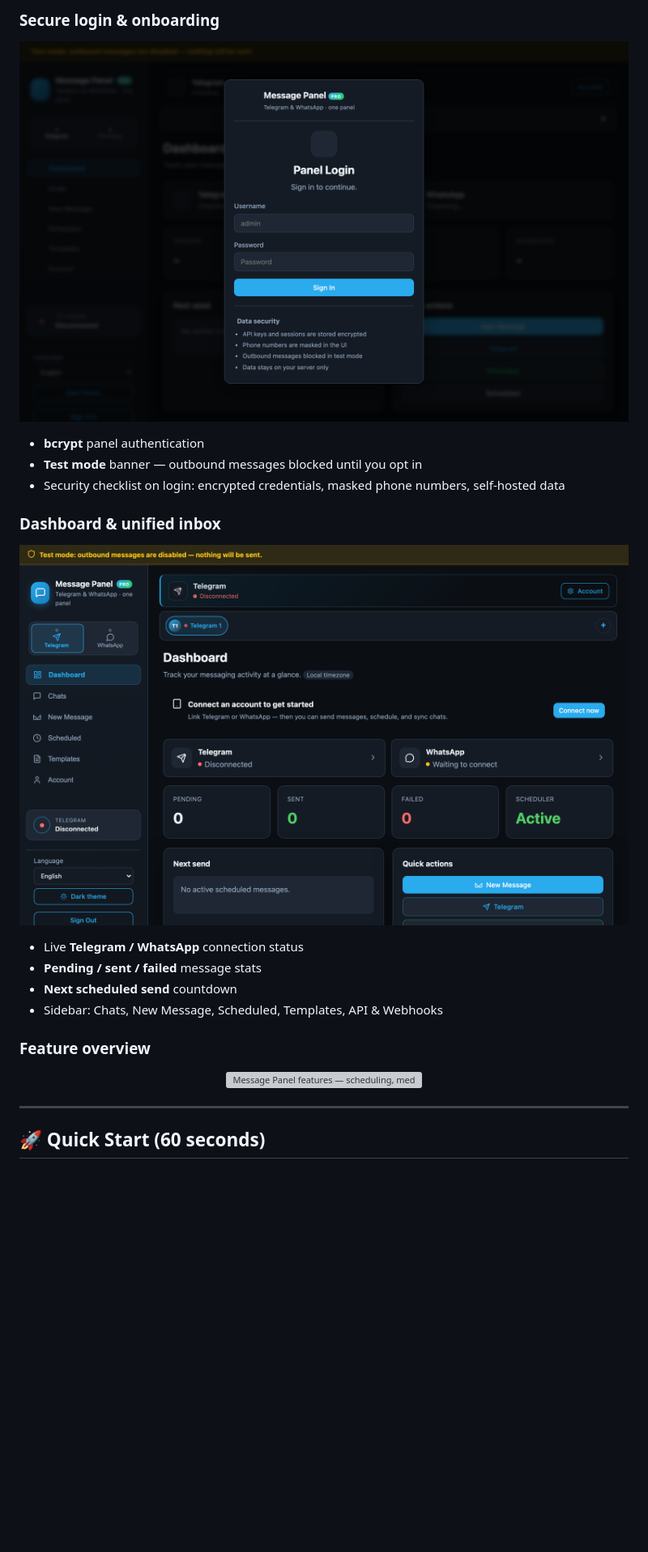
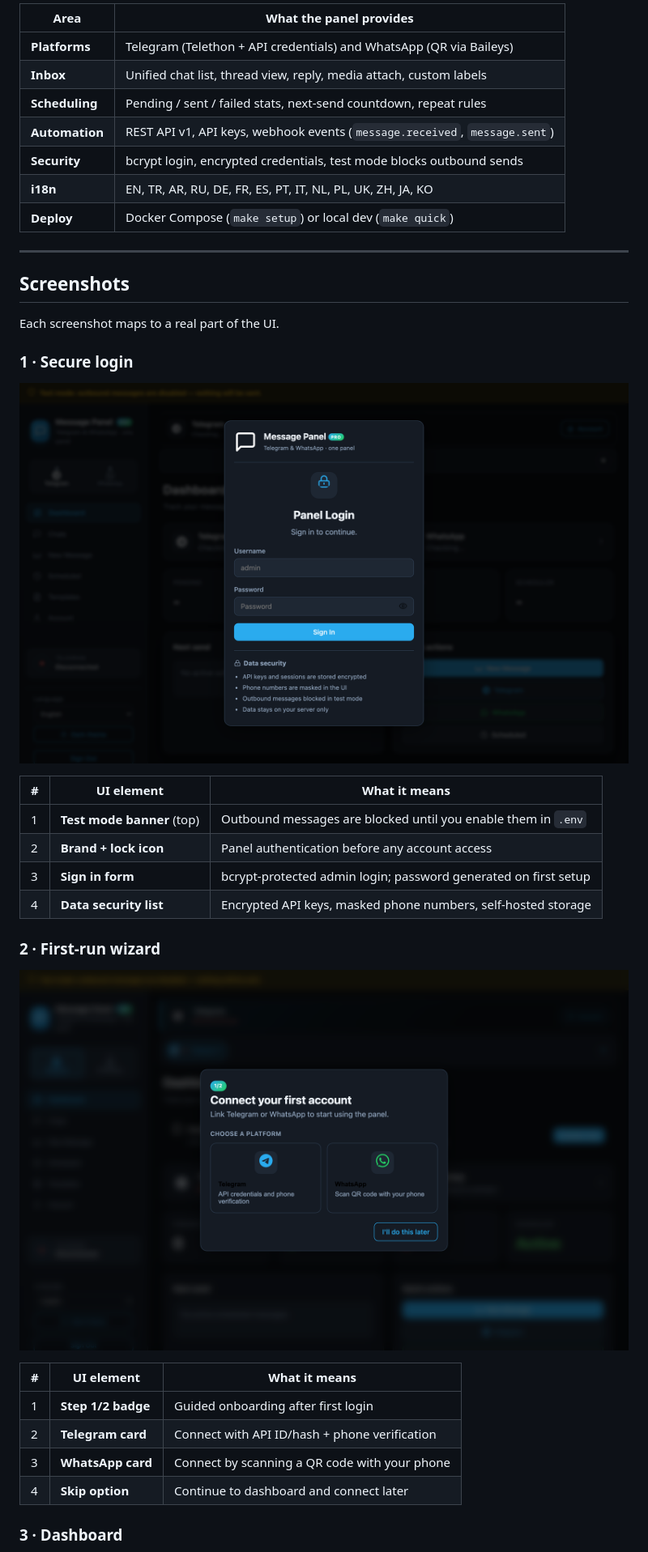
Before and after one commit to bunyamindemir1/telegram-whatsapp-panel, a Markdown page: README.md, the part around one of its changes. Shown at 81% size. Drawn GitHub-style; pictures changed too: docs/assets/screenshot-dashboard.png, docs/assets/screenshot-login.png, docs/assets/screenshot-setup.png; blank space fills up the shorter version; grey boxes are pictures that could not be loaded.

```diff
--- a/README.md
+++ b/README.md
@@ -56,31 +43,45 @@ Use your **real user accounts** (not bot-only APIs) from one web panel:
 
-### Secure login & onboarding
-
-<p align="center">
-  <img src="docs/assets/screenshot-login.png" alt="Message Panel login screen with encryption notice, test mode banner, and blurred dashboard preview" width="880" />
-</p>
-
-- **bcrypt** panel authentication
-- **Test mode** banner — outbound messages blocked until you opt in
-- Security checklist on login: encrypted credentials, masked phone numbers, self-hosted data
-
-### Dashboard & unified inbox
-
-<p align="center">
-  <img src="docs/assets/screenshot-dashboard.png" alt="Message Panel dashboard — Telegram and WhatsApp connection cards, scheduler stats, sidebar navigation" width="880" />
-</p>
-
-- Live **Telegram / WhatsApp** connection status
-- **Pending / sent / failed** message stats
-- **Next scheduled send** countdown
-- Sidebar: Chats, New Message, Scheduled, Templates, API & Webhooks
-
-### Feature overview
-
-<p align="center">
-  <img src="docs/assets/banner.svg" alt="Message Panel features — scheduling, media, API, webhooks, i18n, Docker" width="720" />
-</p>
+| Area | What the panel provides |
+|------|-------------------------|
+| **Platforms** | Telegram (Telethon + API credentials) and WhatsApp (QR via Baileys) |
+| **Inbox** | Unified chat list, thread view, reply, media attach, custom labels |
+| **Scheduling** | Pending / sent / failed stats, next-send countdown, repeat rules |
+| **Automation** | REST API v1, API keys, webhook events (`message.received`, `message.sent`) |
+| **Security** | bcrypt login, encrypted credentials, test mode blocks outbound sends |
+| **i18n** | EN, TR, AR, RU, DE, FR, ES, PT, IT, NL, PL, UK, ZH, JA, KO |
+| **Deploy** | Docker Compose (`make setup`) or local dev (`make quick`) |
 
 ---
 
-## 🚀 Quick Start (60 seconds)
+## Screenshots
+
+Each screenshot maps to a real part of the UI.
+
+### 1 · Secure login
+
+<p align="center">
+  <img src="docs/assets/screenshot-login.png" alt="Login screen — bcrypt auth, test mode banner, encrypted credentials notice" width="880" />
+</p>
+
+| # | UI element | What it means |
+|---|------------|---------------|
+| 1 | **Test mode banner** (top) | Outbound messages are blocked until you enable them in `.env` |
+| 2 | **Brand + lock icon** | Panel authentication before any account access |
+| 3 | **Sign in form** | bcrypt-protected admin login; password generated on first setup |
+| 4 | **Data security list** | Encrypted API keys, masked phone numbers, self-hosted storage |
+
+### 2 · First-run wizard
+
+<p align="center">
+  <img src="docs/assets/screenshot-setup.png" alt="Account setup wizard — choose Telegram API or WhatsApp QR" width="880" />
+</p>
+
+| # | UI element | What it means |
+|---|------------|---------------|
+| 1 | **Step 1/2 badge** | Guided onboarding after first login |
+| 2 | **Telegram card** | Connect with API ID/hash + phone verification |
+| 3 | **WhatsApp card** | Connect by scanning a QR code with your phone |
+| 4 | **Skip option** | Continue to dashboard and connect later |
+
+### 3 · Dashboard
+
```
Also changed, not shown: other parts of README.md (+85 -171 lines), .github/REPO_ABOUT.md (added, +32 -0 lines), docs/assets/screenshot.png, 4 other files.
